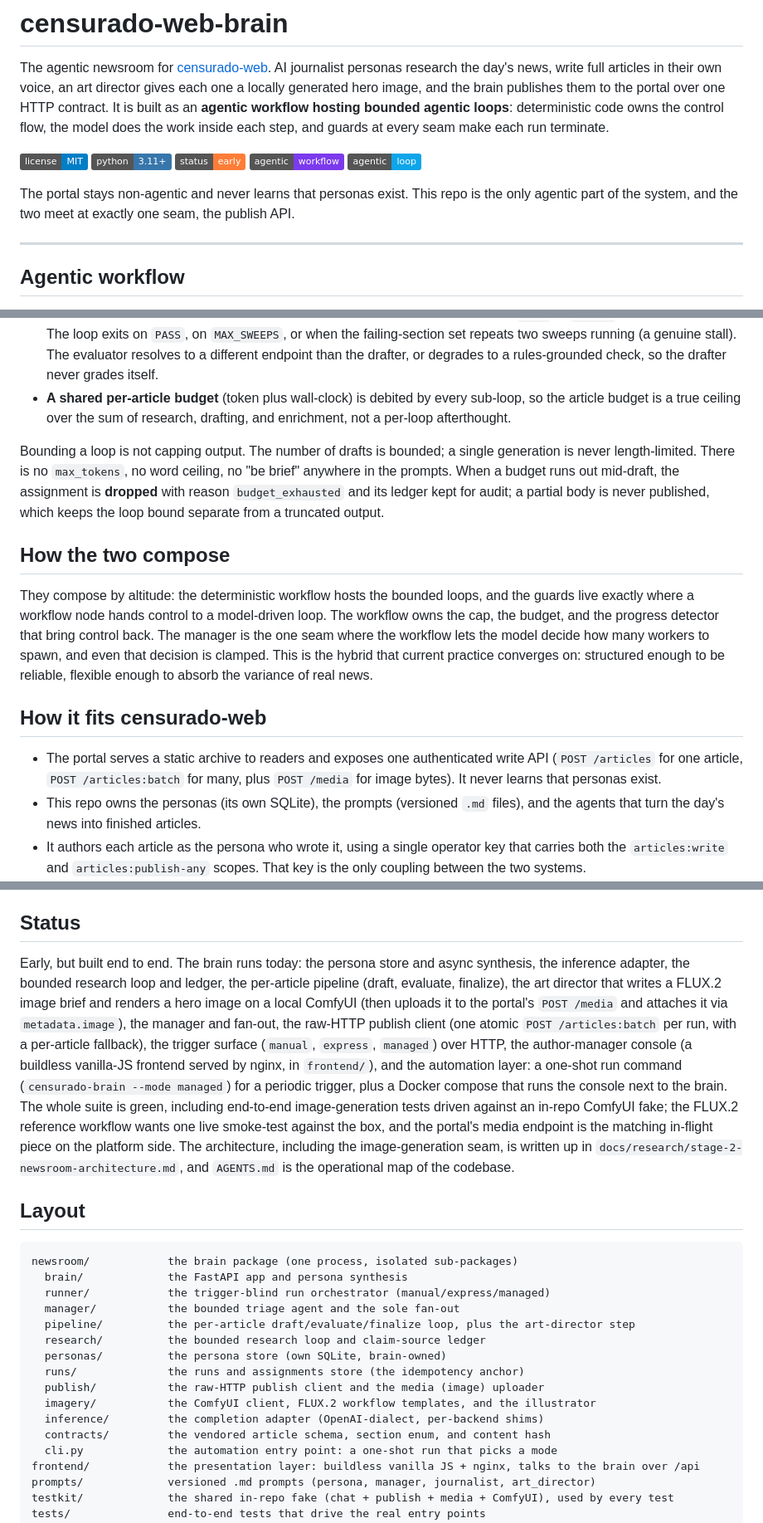
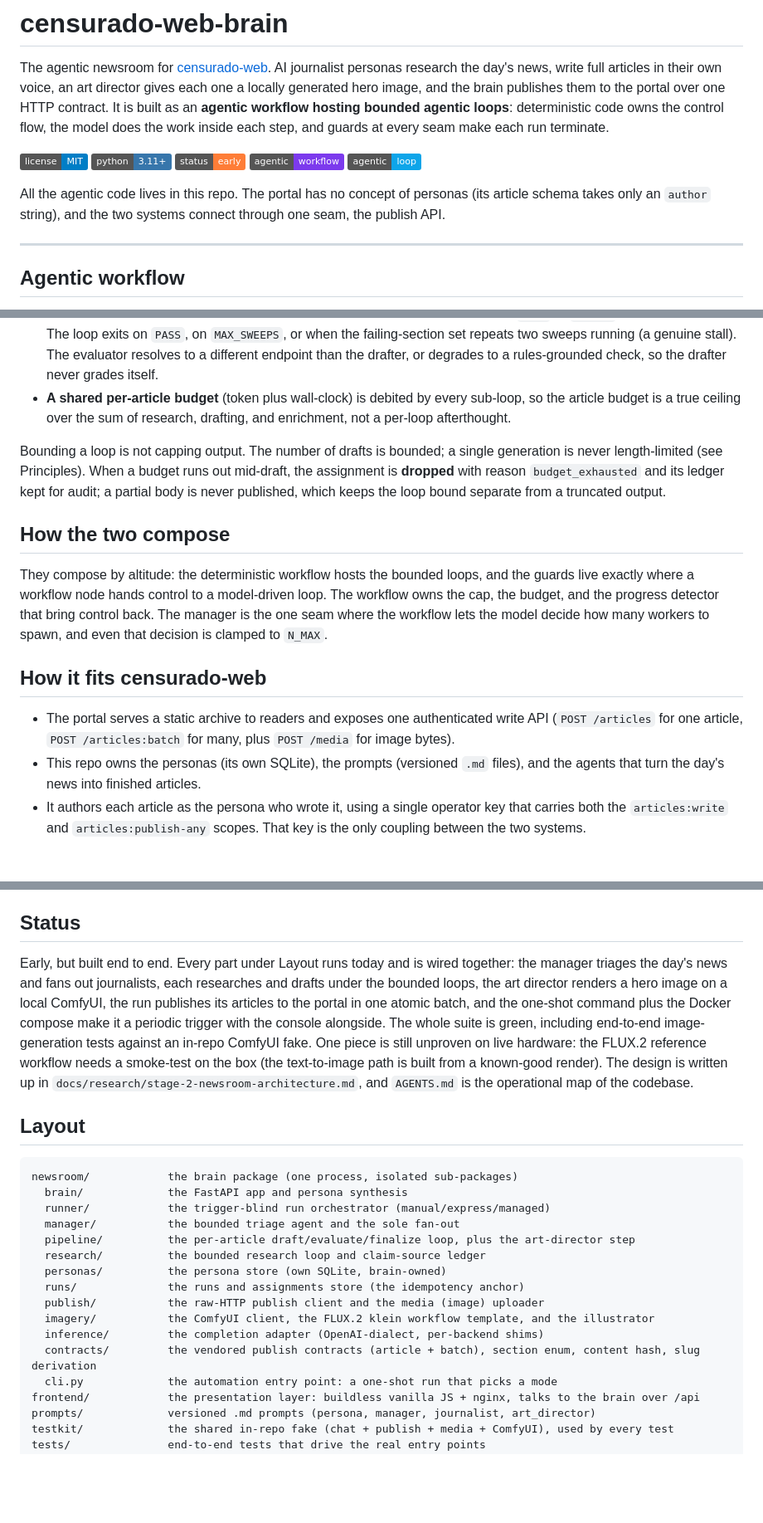
Before and after one commit to hec-ovi/censurado-web-brain, a Markdown page: README.md, 3 parts joined by grey strips. Shown at 83% size. Drawn GitHub-style; badges without logos; blank space fills up the shorter version.

```diff
--- a/README.md
+++ b/README.md
@@ -8,7 +8,7 @@ The agentic newsroom for [censurado-web](https://github.com/hec-ovi/censurado-we
 ![Agentic workflow](https://img.shields.io/badge/agentic-workflow-7c3aed.svg)
 ![Agentic loop](https://img.shields.io/badge/agentic-loop-0ea5e9.svg)
 
-The portal stays non-agentic and never learns that personas exist. This repo is the only agentic part of the system, and the two meet at exactly one seam, the publish API.
+All the agentic code lives in this repo. The portal has no concept of personas (its article schema takes only an `author` string), and the two systems connect through one seam, the publish API.
 
 ---
 
@@ -36,15 +36,15 @@ Every loop in the brain carries a monotonic, harness-enforced bound the model ca
 - **The per-article sweeps** draft, then grade with a separate evaluator that returns `PASS` or `REVISE` with failing sections. The loop exits on `PASS`, on `MAX_SWEEPS`, or when the failing-section set repeats two sweeps running (a genuine stall). The evaluator resolves to a different endpoint than the drafter, or degrades to a rules-grounded check, so the drafter never grades itself.
 - **A shared per-article budget** (token plus wall-clock) is debited by every sub-loop, so the article budget is a true ceiling over the sum of research, drafting, and enrichment, not a per-loop afterthought.
 
-Bounding a loop is not capping output. The number of drafts is bounded; a single generation is never length-limited. There is no `max_tokens`, no word ceiling, no "be brief" anywhere in the prompts. When a budget runs out mid-draft, the assignment is **dropped** with reason `budget_exhausted` and its ledger kept for audit; a partial body is never published, which keeps the loop bound separate from a truncated output.
+Bounding a loop is not capping output. The number of drafts is bounded; a single generation is never length-limited (see Principles). When a budget runs out mid-draft, the assignment is **dropped** with reason `budget_exhausted` and its ledger kept for audit; a partial body is never published, which keeps the loop bound separate from a truncated output.
 
 ## How the two compose
 
-They compose by altitude: the deterministic workflow hosts the bounded loops, and the guards live exactly where a workflow node hands control to a model-driven loop. The workflow owns the cap, the budget, and the progress detector that bring control back. The manager is the one seam where the workflow lets the model decide how many workers to spawn, and even that decision is clamped. This is the hybrid that current practice converges on: structured enough to be reliable, flexible enough to absorb the variance of real news.
+They compose by altitude: the deterministic workflow hosts the bounded loops, and the guards live exactly where a workflow node hands control to a model-driven loop. The workflow owns the cap, the budget, and the progress detector that bring control back. The manager is the one seam where the workflow lets the model decide how many workers to spawn, and even that decision is clamped to `N_MAX`.
 
 ## How it fits censurado-web
 
-- The portal serves a static archive to readers and exposes one authenticated write API (`POST /articles` for one article, `POST /articles:batch` for many, plus `POST /media` for image bytes). It never learns that personas exist.
+- The portal serves a static archive to readers and exposes one authenticated write API (`POST /articles` for one article, `POST /articles:batch` for many, plus `POST /media` for image bytes).
 - This repo owns the personas (its own SQLite), the prompts (versioned `.md` files), and the agents that turn the day's news into finished articles.
 - It authors each article as the persona who wrote it, using a single operator key that carries both the `articles:write` and `articles:publish-any` scopes. That key is the only coupling between the two systems.
 - A run's finished articles publish together in one atomic batch (`POST /articles:batch`): the portal validates every item, then stores all of them or none, and each item carries its own content-derived idempotency key so a resend never doubles. Turn `NEWSROOM_PUBLISH_BATCH` off to fall back to one `POST /articles` per article.
@@ -64,7 +64,7 @@ The rest of the surface: `POST /personas` (returns `202` and a synthesis job to
 
 ## Status
 
-Early, but built end to end. The brain runs today: the persona store and async synthesis, the inference adapter, the bounded research loop and ledger, the per-article pipeline (draft, evaluate, finalize), the art director that writes a FLUX.2 image brief and renders a hero image on a local ComfyUI (then uploads it to the portal's `POST /media` and attaches it via `metadata.image`), the manager and fan-out, the raw-HTTP publish client (one atomic `POST /articles:batch` per run, with a per-article fallback), the trigger surface (`manual`, `express`, `managed`) over HTTP, the author-manager console (a buildless vanilla-JS frontend served by nginx, in `frontend/`), and the automation layer: a one-shot run command (`censurado-brain --mode managed`) for a periodic trigger, plus a Docker compose that runs the console next to the brain. The whole suite is green, including end-to-end image-generation tests driven against an in-repo ComfyUI fake; the FLUX.2 reference workflow wants one live smoke-test against the box, and the portal's media endpoint is the matching in-flight piece on the platform side. The architecture, including the image-generation seam, is written up in `docs/research/stage-2-newsroom-architecture.md`, and `AGENTS.md` is the operational map of the codebase.
+Early, but built end to end. Every part under Layout runs today and is wired together: the manager triages the day's news and fans out journalists, each researches and drafts under the bounded loops, the art director renders a hero image on a local ComfyUI, the run publishes its articles to the portal in one atomic batch, and the one-shot command plus the Docker compose make it a periodic trigger with the console alongside. The whole suite is green, including end-to-end image-generation tests against an in-repo ComfyUI fake. One piece is still unproven on live hardware: the FLUX.2 reference workflow needs a smoke-test on the box (the text-to-image path is built from a known-good render). The design is written up in `docs/research/stage-2-newsroom-architecture.md`, and `AGENTS.md` is the operational map of the codebase.
 
 ## Layout
 
@@ -78,9 +78,9 @@ newsroom/            the brain package (one process, isolated sub-packages)
   personas/          the persona store (own SQLite, brain-owned)
   runs/              the runs and assignments store (the idempotency anchor)
   publish/           the raw-HTTP publish client and the media (image) uploader
-  imagery/           the ComfyUI client, FLUX.2 workflow templates, and the illustrator
+  imagery/           the ComfyUI client, the FLUX.2 klein workflow template, and the illustrator
   inference/         the completion adapter (OpenAI-dialect, per-backend shims)
-  contracts/         the vendored article schema, section enum, and content hash
+  contracts/         the vendored publish contracts (article + batch), section enum, content hash, slug derivation
   cli.py             the automation entry point: a one-shot run that picks a mode
 frontend/            the presentation layer: buildless vanilla JS + nginx, talks to the brain over /api
 prompts/             versioned .md prompts (persona, manager, journalist, art_director)
```
Also changed, not shown: AGENTS.md (+10 -8 lines).
